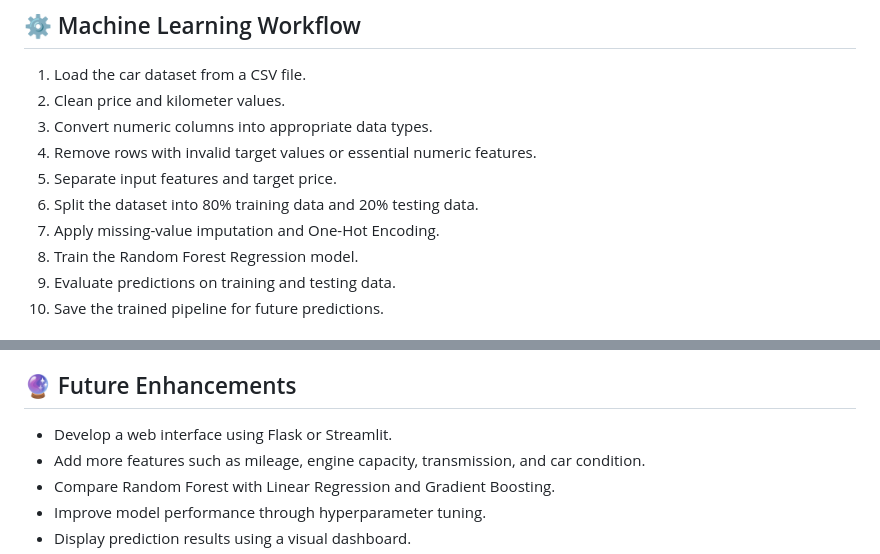
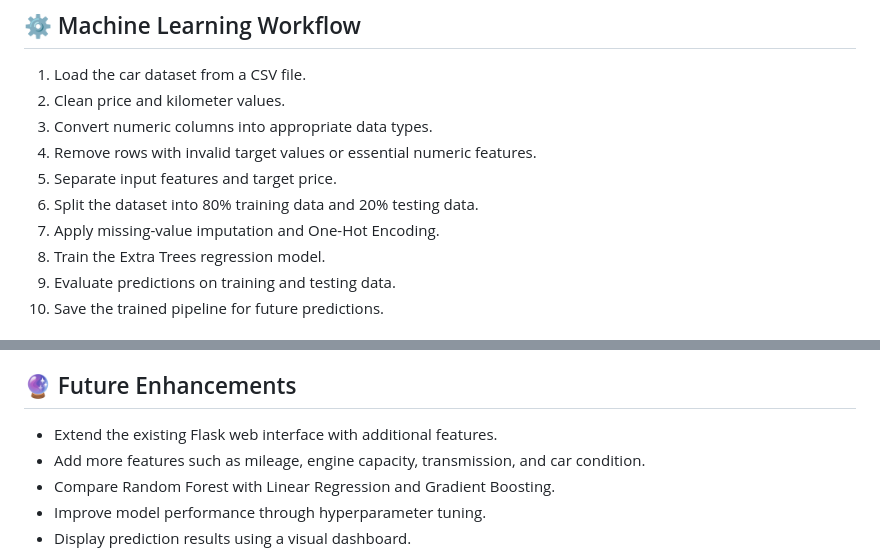
Before and after one commit to surajbyatnal/Car-price-prediction, a Markdown page: README.md, 2 parts joined by grey strips. GitHub-like rendering.

Commit message:
Correct README model and web app details
Co-authored-by: Copilot <223556219+Copilot@users.noreply.github.com>

```diff
--- a/README.md
+++ b/README.md
@@ -76,7 +76,7 @@ The dataset contains information about used cars and their selling prices.
 5. Separate input features and target price.
 6. Split the dataset into 80% training data and 20% testing data.
 7. Apply missing-value imputation and One-Hot Encoding.
-8. Train the Random Forest Regression model.
+8. Train the Extra Trees regression model.
 9. Evaluate predictions on training and testing data.
 10. Save the trained pipeline for future predictions.
 
@@ -206,7 +206,7 @@ This file contains the trained preprocessing and prediction pipeline. It can be
 
 ## 🔮 Future Enhancements
 
-- Develop a web interface using Flask or Streamlit.
+- Extend the existing Flask web interface with additional features.
 - Add more features such as mileage, engine capacity, transmission, and car condition.
 - Compare Random Forest with Linear Regression and Gradient Boosting.
 - Improve model performance through hyperparameter tuning.
```
